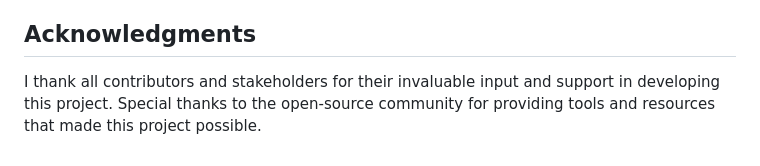
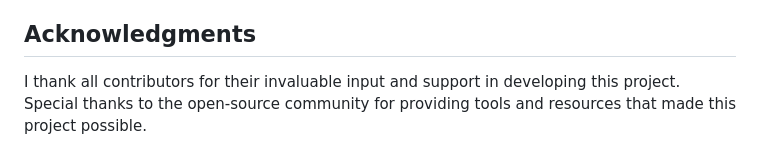
Before and after one commit to Tarun-Kumar19/State-Government-Fund-Allocation-Tracking-System-over-Blockchain, a Markdown page: README.md, the part around the change. GitHub-like rendering.

```diff
--- a/README.md
+++ b/README.md
@@ -72,4 +72,4 @@ This project is a prototype, and further research and collaboration with stakeho
 
 
 ## Acknowledgments
-I thank all contributors and stakeholders for their invaluable input and support in developing this project. Special thanks to the open-source community for providing tools and resources that made this project possible.
+I thank all contributors for their invaluable input and support in developing this project. Special thanks to the open-source community for providing tools and resources that made this project possible.
```
